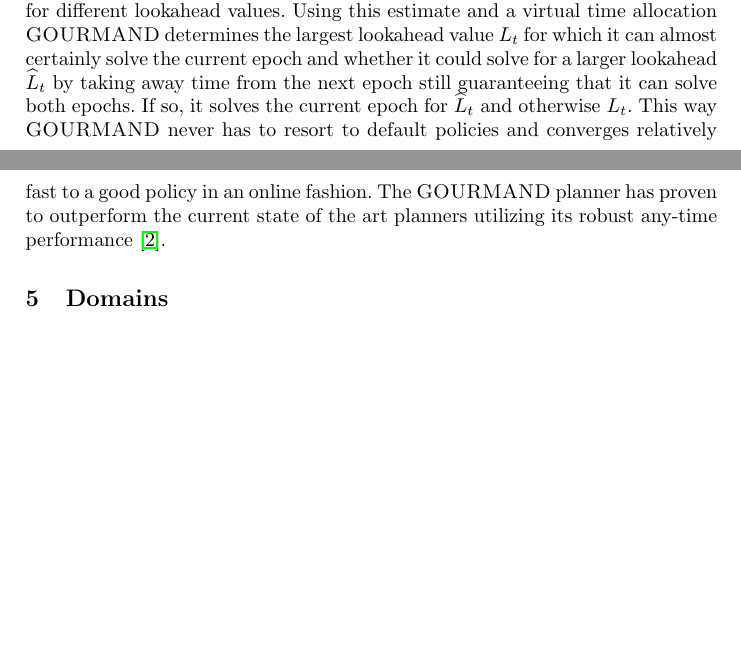
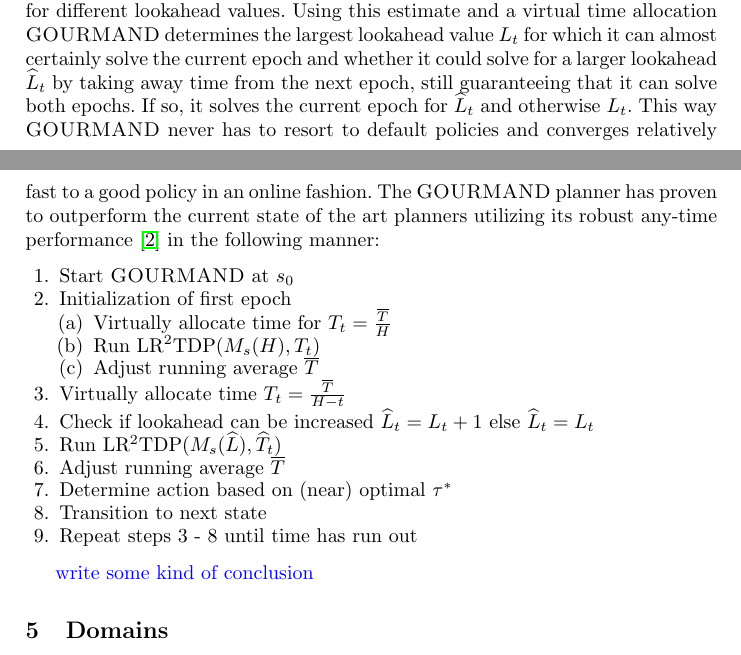
Before and after one commit to ImaraSpeek/SeminarAlgorithms, a LaTeX thesis (FinalPaper/paper.tex): two parts of pages 6 and 7 of 11 before the commit and two parts of pages 6 and 7 of 12 after it, joined at a grey line, cut so that both start at the same text, the shorter picture padded with empty space. Compiled offline with pdfLaTeX.

Commit message:
gourmand adapted, maybe add a concluding paragraph about the planners

```diff
--- a/FinalPaper/paper.tex
+++ b/FinalPaper/paper.tex
@@ -223,11 +223,26 @@ When however dealing with large branching factors, offline planning is often a w
 %This is done by choosing a certain lookahead value $L$ and solving the MDP $M_s(L)$ to solve $M_0(H)$ where L $<$ H and then select $\pi^*_L(s,L)$ using the evaluation criteria. This lookahead value is determined using the per-process time constraint.
 
 \subsection{\textsc{GOURMAND}}
-The \textsc{GOURMAND} is an online adaptation of the \textsc{GLUTTON} planner and ensures a good \emph{anytime performance} using a lookahead value $L$ to approximate a near-optimal policy for $M(H)$ where $L < H$ and is dynamically chosen. At every iteration over the distance to the horizon $H$, it divides the total remaining time $\overline{T}$ equally amongst the remaining iterations and virtually allocates time: $T_t = \frac{\overline{T}}{H - t}$. During the first epoch, or iteration it estimates how long solving a state takes for different lookahead values. Using this estimate and a virtual time allocation \textsc{GOURMAND} determines the largest lookahead value $L_t$ for which it can almost certainly solve the current epoch  and whether it could solve for a larger lookahead $\widehat{L}_t$ by taking away time from the next epoch still guaranteeing that it can solve both epochs. If so, it solves the current epoch for $\widehat{L}_t$ and otherwise $L_t$. This way \textsc{GOURMAND} never has to resort to default policies and converges relatively fast to a good policy in an online fashion. The \textsc{GOURMAND} planner has proven to outperform the current state of the art planners utilizing its robust any-time performance \cite{kolobov2012gourmand}.
+The \textsc{GOURMAND} is an online adaptation of the \textsc{GLUTTON} planner and ensures a good \emph{anytime performance} using a lookahead value $L$ to approximate a near-optimal policy for $M(H)$ where $L < H$ and is dynamically chosen. At every iteration over the distance to the horizon $H$, it divides the total remaining time $\overline{T}$ equally amongst the remaining iterations and virtually allocates time: $T_t = \frac{\overline{T}}{H - t}$. During the first epoch, or iteration it estimates how long solving a state takes for different lookahead values. Using this estimate and a virtual time allocation \textsc{GOURMAND} determines the largest lookahead value $L_t$ for which it can almost certainly solve the current epoch  and whether it could solve for a larger lookahead $\widehat{L}_t$ by taking away time from the next epoch, still guaranteeing that it can solve both epochs. If so, it solves the current epoch for $\widehat{L}_t$ and otherwise $L_t$. This way \textsc{GOURMAND} never has to resort to default policies and converges relatively fast to a good policy in an online fashion. The \textsc{GOURMAND} planner has proven to outperform the current state of the art planners utilizing its robust any-time performance \cite{kolobov2012gourmand} in the following manner:
 
+\begin{enumerate}
+	\item Start \textsc{GOURMAND} at $s_0$
+	\item Initialization of first epoch
+	\begin{enumerate}
+		\item Virtually allocate time for  $T_t = \frac{\overline{T}}{H}$
+		\item Run LR$^2$TDP($M_s(H), T_t$)
+		\item Adjust running average $\overline{T}$
+	\end{enumerate}
+	\item Virtually allocate time  $T_t = \frac{\overline{T}}{H - t}$
+	\item Check if lookahead can be increased $\widehat{L}_t = L_t + 1$ else $\widehat{L}_t = L_t $
+	\item Run LR$^2$TDP($M_s(\widehat{L}), \widehat{T}_t$)
+	\item Adjust running average $\overline{T}$
+	\item Determine action based on (near) optimal $\tau^*$
+	\item Transition to next state
+	\item Repeat steps 3 - 8 until time has run out
+\end{enumerate}
 
-% always makes an informed choice in any state where it ends up when the time T allocated for solving the MDP runs out because of the online fashion it uses LRTDP. \textsc{Gourmand} first divides the time among all remaining epochs, determines the largest lookahead L for which it can almost certainly solve any remaining epoch if T is assigned.  It then checks if it can solve even for a larger lookahead L by taking away a small configuration time from future epochs  while still guaranteeing that it can solve for Lookahead L in each of them. This was \textsc{Gourmand} adaptively picks a good lookahead value at each decision epoch given the per-process constraint T. This can only be achieved by knowing how long it takes for LRTDP to solve a state for certain lookahead values. It uses LR\textsuperscript{2}TDP to collect this data. This version of LRTDP is more efficient because of the early convergences and it allows measuring how long on average the solving of a task takes. \textsc{Gourmand} uses the same engineering optimizations to to handle evaluate actions, iterating over the successors of s under a by the Bellman Backups. \textsc{Gourmand} eventually outperforms both \textsc{Glutton} and PROST, the winner of the IPPC-11\cite{keller2012prost}.
-
+\todo{write some kind of conclusion}
 
 %---------------------------------------------------------------------
 
```
